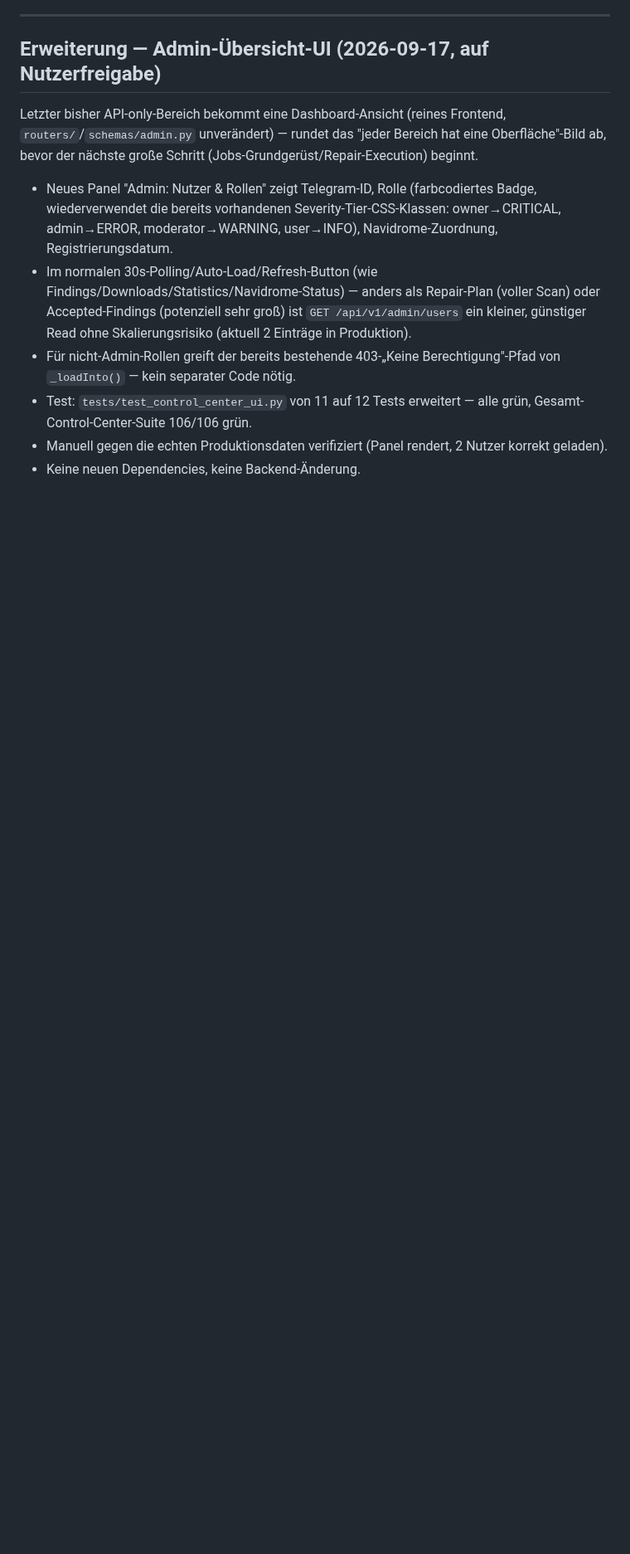
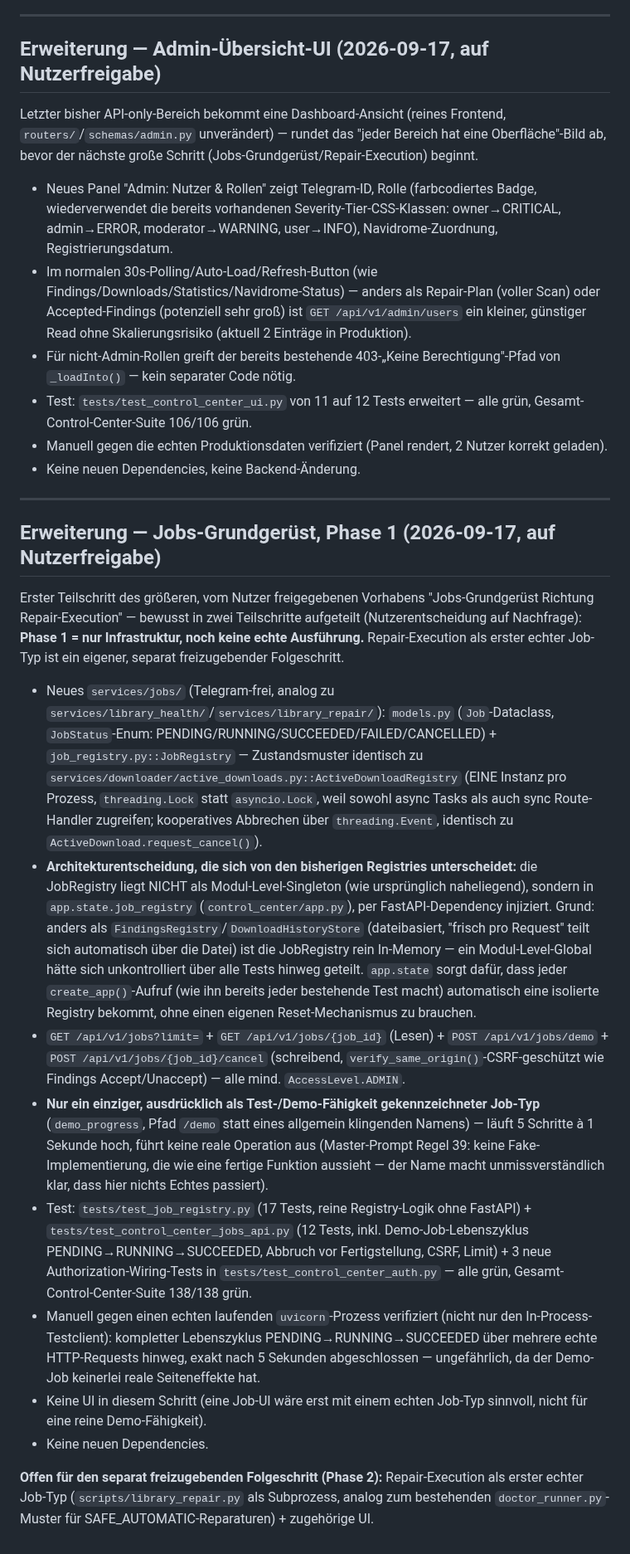
Before and after one commit to dkmd89-dev/musicbot, a Markdown page: docs/audits/CONTROL_CENTER_ARCHITECTURE_2026-09-15.md, the part around the change. Shown at 83% size. GitHub-like rendering; blank space fills up the shorter version.

Commit message:
docs: update control center roadmap for jobs foundation phase 1
Co-Authored-By: Claude Sonnet 5 <noreply@anthropic.com>
Claude-Session: https://claude.ai/code/session_01NxNgvRWeNp7DpX98FANoxT

```diff
--- a/docs/audits/CONTROL_CENTER_ARCHITECTURE_2026-09-15.md
+++ b/docs/audits/CONTROL_CENTER_ARCHITECTURE_2026-09-15.md
@@ -369,3 +369,20 @@ Letzter bisher API-only-Bereich bekommt eine Dashboard-Ansicht (reines Frontend,
 - Test: `tests/test_control_center_ui.py` von 11 auf 12 Tests erweitert — alle grün, Gesamt-Control-Center-Suite 106/106 grün.
 - Manuell gegen die echten Produktionsdaten verifiziert (Panel rendert, 2 Nutzer korrekt geladen).
 - Keine neuen Dependencies, keine Backend-Änderung.
+
+---
+
+## Erweiterung — Jobs-Grundgerüst, Phase 1 (2026-09-17, auf Nutzerfreigabe)
+
+Erster Teilschritt des größeren, vom Nutzer freigegebenen Vorhabens "Jobs-Grundgerüst Richtung Repair-Execution" — bewusst in zwei Teilschritte aufgeteilt (Nutzerentscheidung auf Nachfrage): **Phase 1 = nur Infrastruktur, noch keine echte Ausführung.** Repair-Execution als erster echter Job-Typ ist ein eigener, separat freizugebender Folgeschritt.
+
+- Neues `services/jobs/` (Telegram-frei, analog zu `services/library_health/`/`services/library_repair/`): `models.py` (`Job`-Dataclass, `JobStatus`-Enum: PENDING/RUNNING/SUCCEEDED/FAILED/CANCELLED) + `job_registry.py::JobRegistry` — Zustandsmuster identisch zu `services/downloader/active_downloads.py::ActiveDownloadRegistry` (EINE Instanz pro Prozess, `threading.Lock` statt `asyncio.Lock`, weil sowohl async Tasks als auch sync Route-Handler zugreifen; kooperatives Abbrechen über `threading.Event`, identisch zu `ActiveDownload.request_cancel()`).
+- **Architekturentscheidung, die sich von den bisherigen Registries unterscheidet:** die JobRegistry liegt NICHT als Modul-Level-Singleton (wie ursprünglich naheliegend), sondern in `app.state.job_registry` (`control_center/app.py`), per FastAPI-Dependency injiziert. Grund: anders als `FindingsRegistry`/`DownloadHistoryStore` (dateibasiert, "frisch pro Request" teilt sich automatisch über die Datei) ist die JobRegistry rein In-Memory — ein Modul-Level-Global hätte sich unkontrolliert über alle Tests hinweg geteilt. `app.state` sorgt dafür, dass jeder `create_app()`-Aufruf (wie ihn bereits jeder bestehende Test macht) automatisch eine isolierte Registry bekommt, ohne einen eigenen Reset-Mechanismus zu brauchen.
+- `GET /api/v1/jobs?limit=` + `GET /api/v1/jobs/{job_id}` (Lesen) + `POST /api/v1/jobs/demo` + `POST /api/v1/jobs/{job_id}/cancel` (schreibend, `verify_same_origin()`-CSRF-geschützt wie Findings Accept/Unaccept) — alle mind. `AccessLevel.ADMIN`.
+- **Nur ein einziger, ausdrücklich als Test-/Demo-Fähigkeit gekennzeichneter Job-Typ** (`demo_progress`, Pfad `/demo` statt eines allgemein klingenden Namens) — läuft 5 Schritte à 1 Sekunde hoch, führt keine reale Operation aus (Master-Prompt Regel 39: keine Fake-Implementierung, die wie eine fertige Funktion aussieht — der Name macht unmissverständlich klar, dass hier nichts Echtes passiert).
+- Test: `tests/test_job_registry.py` (17 Tests, reine Registry-Logik ohne FastAPI) + `tests/test_control_center_jobs_api.py` (12 Tests, inkl. Demo-Job-Lebenszyklus PENDING→RUNNING→SUCCEEDED, Abbruch vor Fertigstellung, CSRF, Limit) + 3 neue Authorization-Wiring-Tests in `tests/test_control_center_auth.py` — alle grün, Gesamt-Control-Center-Suite 138/138 grün.
+- Manuell gegen einen echten laufenden `uvicorn`-Prozess verifiziert (nicht nur den In-Process-Testclient): kompletter Lebenszyklus PENDING→RUNNING→SUCCEEDED über mehrere echte HTTP-Requests hinweg, exakt nach 5 Sekunden abgeschlossen — ungefährlich, da der Demo-Job keinerlei reale Seiteneffekte hat.
+- Keine UI in diesem Schritt (eine Job-UI wäre erst mit einem echten Job-Typ sinnvoll, nicht für eine reine Demo-Fähigkeit).
+- Keine neuen Dependencies.
+
+**Offen für den separat freizugebenden Folgeschritt (Phase 2):** Repair-Execution als erster echter Job-Typ (`scripts/library_repair.py` als Subprozess, analog zum bestehenden `doctor_runner.py`-Muster für SAFE_AUTOMATIC-Reparaturen) + zugehörige UI.
```
